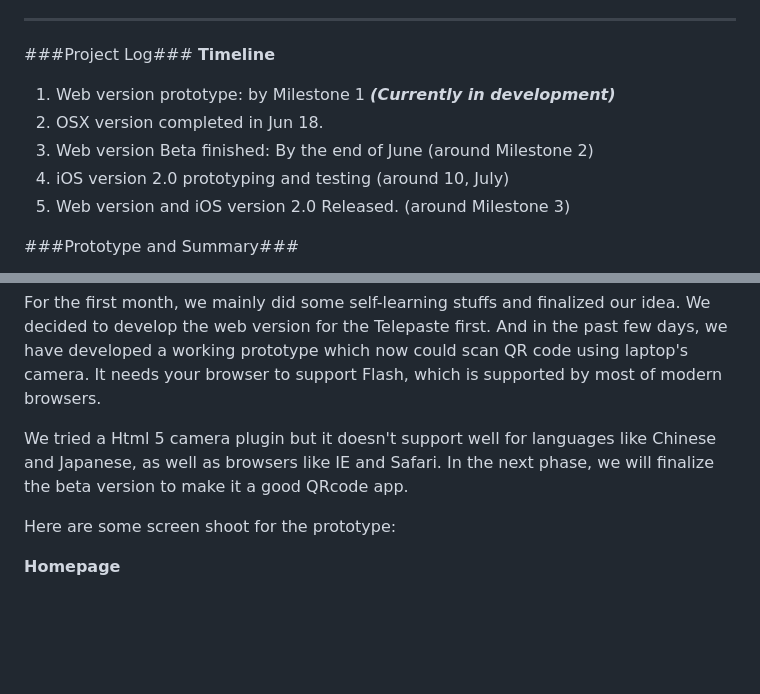
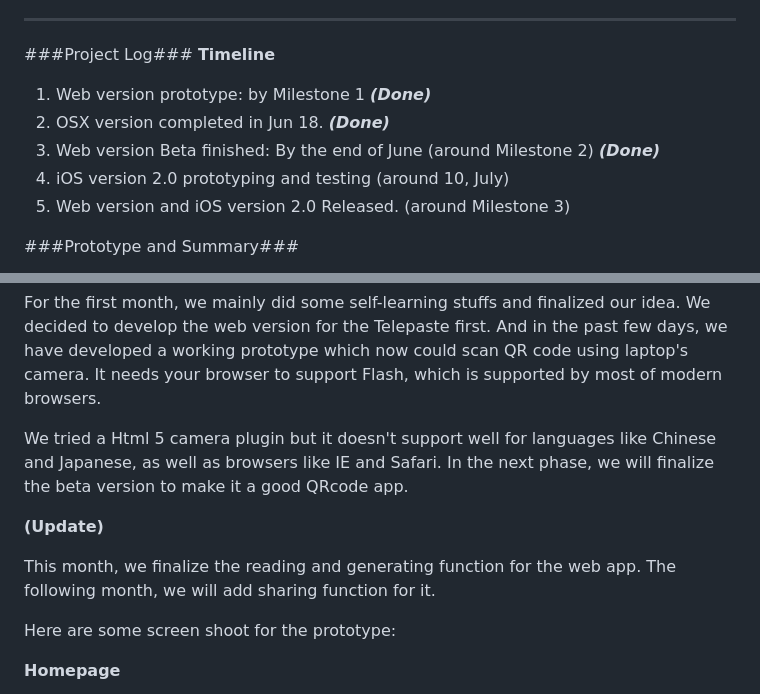
Before and after one commit to Gisonrg/Orbital-TelepasteOnline, a Markdown page: README.md, 2 parts joined by grey strips. Rendered like a GitHub page; blank space fills up the shorter version.

```diff
--- a/README.md
+++ b/README.md
@@ -122,9 +131,9 @@ It seems that our group has changed our topic (Sorry - -!), so check the slides
 ###Project Log###
 **Timeline**
 
-1. Web version prototype: by Milestone 1 ***(Currently in development)***
-2. OSX version completed in Jun 18.
-3. Web version Beta finished: By the end of June (around Milestone 2)
+1. Web version prototype: by Milestone 1 ***(Done)***
+2. OSX version completed in Jun 18. ***(Done)***
+3. Web version Beta finished: By the end of June (around Milestone 2) ***(Done)***
 4. iOS version 2.0 prototyping and testing (around 10, July)
 5. Web version and iOS version 2.0 Released. (around Milestone 3)
 
@@ -136,6 +145,10 @@ For the first month, we mainly did some self-learning stuffs and finalized our i
 
 We tried a Html 5 camera plugin but it doesn't support well for languages like Chinese and Japanese, as well as browsers like IE and Safari. In the next phase, we will finalize the beta version to make it a good QRcode app.
 
+**(Update)**
+
+This month, we finalize the reading and generating function for the web app. The following month, we will add sharing function for it.
+
 Here are some screen shoot for the prototype:
 
 **Homepage**
```
Also changed, not shown: other parts of README.md (+22 -9 lines), images/readme/p3.png (added), 5 other files.
